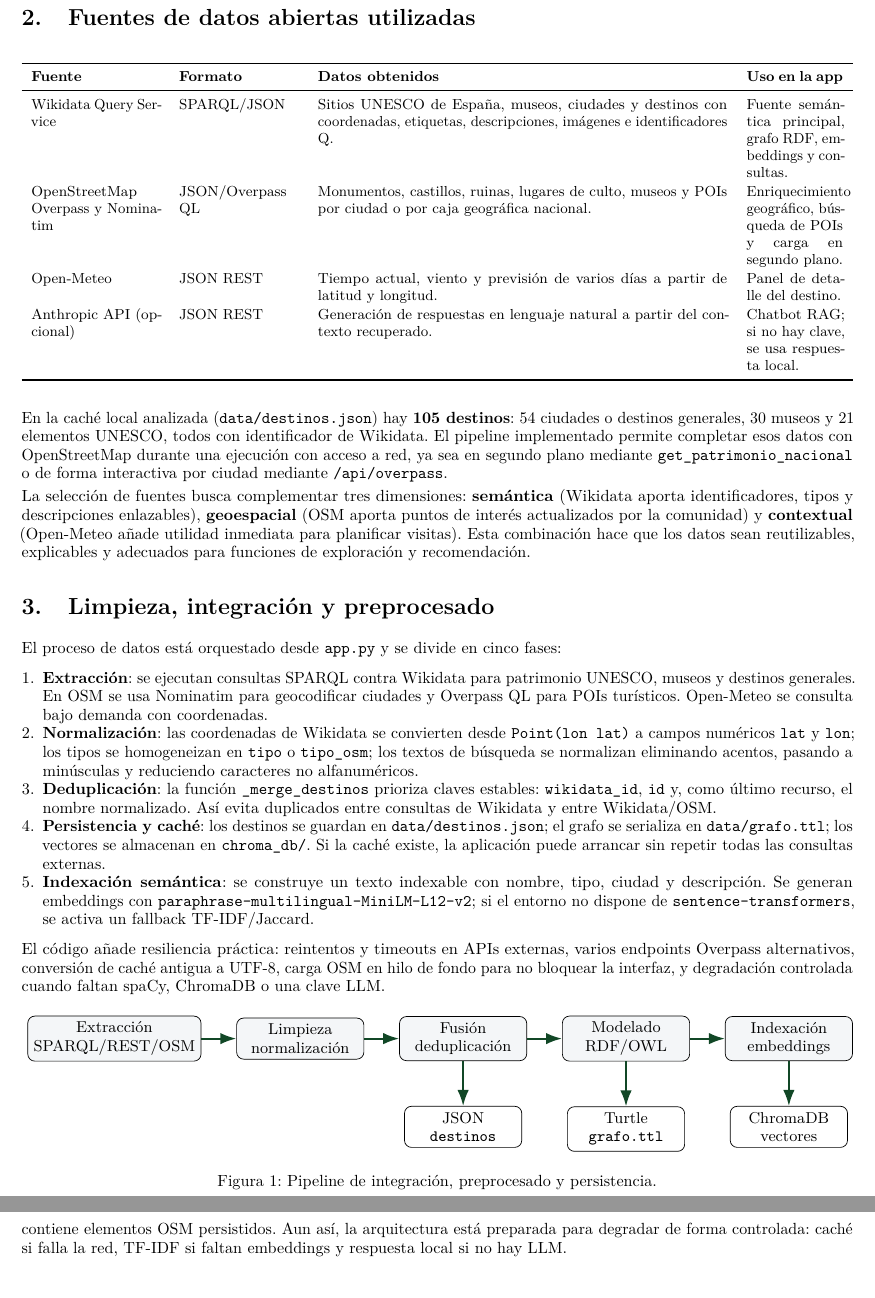
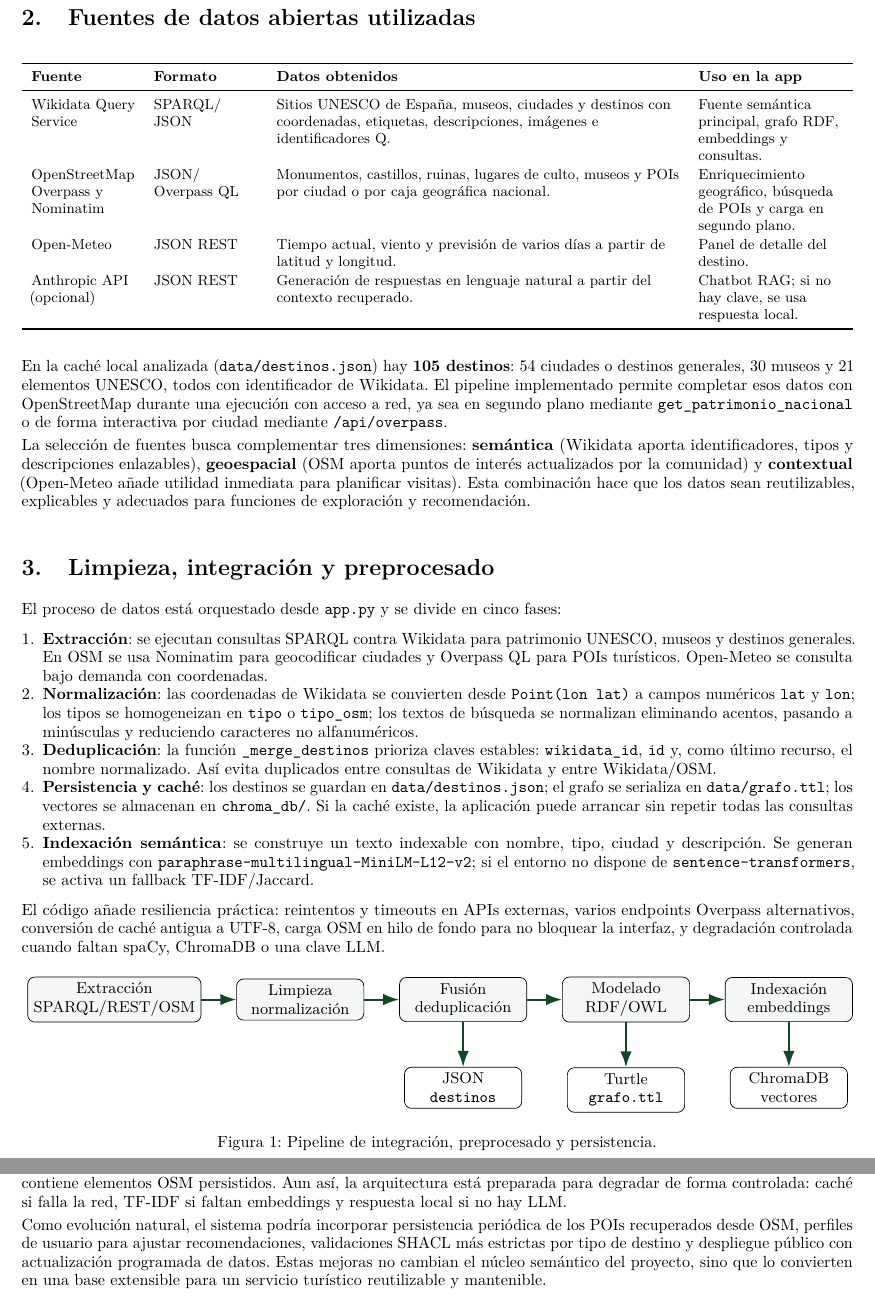
Before and after one commit to SergioAlvesMar5/ProjectoFinal_MSW_TurismoSemantico, a LaTeX document (memoria/memoria.tex): two parts of pages 3 and 7 of 7, joined at a grey line, cut so that both start at the same text. Compiled offline with pdfLaTeX.

Commit message:
memoria version final preliminar

```diff
--- a/memoria/memoria.tex
+++ b/memoria/memoria.tex
@@ -36,13 +36,14 @@
   linkcolor=tsgreen,
   urlcolor=tsgreen,
   pdftitle={Memoria TurismoSemantico},
-  pdfauthor={Proyecto MSW}
+  pdfauthor={Sergio Alves Martín}
 }
 
 \newcommand{\proyecto}{TurismoSemántico}
 \newcommand{\asignatura}{Modelado Semántico de la Web}
-\newcommand{\autor}{[Nombre del estudiante o pareja]}
+\newcommand{\autor}{Sergio Alves Martín}
 \newcommand{\fechaentrega}{Mayo de 2026}
+\newcommand{\separaseccion}{\vspace{0.65\baselineskip}}
 
 \begin{document}
 
@@ -110,12 +112,12 @@ El programa transforma esas fuentes en una experiencia única: un mapa interacti
 \begin{table}[H]
 \centering
 \small
-\begin{tabularx}{\textwidth}{p{2.8cm}p{2.6cm}X p{2.1cm}}
+\begin{tabularx}{\textwidth}{>{\raggedright\arraybackslash}p{2.25cm}>{\raggedright\arraybackslash}p{2.25cm}>{\raggedright\arraybackslash}X>{\raggedright\arraybackslash}p{3.15cm}}
 \toprule
 \textbf{Fuente} & \textbf{Formato} & \textbf{Datos obtenidos} & \textbf{Uso en la app}\\
 \midrule
-Wikidata Query Service & SPARQL/JSON & Sitios UNESCO de España, museos, ciudades y destinos con coordenadas, etiquetas, descripciones, imágenes e identificadores Q. & Fuente semántica principal, grafo RDF, embeddings y consultas.\\
-OpenStreetMap Overpass y Nominatim & JSON/Overpass QL & Monumentos, castillos, ruinas, lugares de culto, museos y POIs por ciudad o por caja geográfica nacional. & Enriquecimiento geográfico, búsqueda de POIs y carga en segundo plano.\\
+Wikidata Query Service & SPARQL\slash JSON & Sitios UNESCO de España, museos, ciudades y destinos con coordenadas, etiquetas, descripciones, imágenes e identificadores Q. & Fuente semántica principal, grafo RDF, embeddings y consultas.\\
+OpenStreetMap Overpass y Nominatim & JSON\slash Overpass QL & Monumentos, castillos, ruinas, lugares de culto, museos y POIs por ciudad o por caja geográfica nacional. & Enriquecimiento geográfico, búsqueda de POIs y carga en segundo plano.\\
 Open-Meteo & JSON REST & Tiempo actual, viento y previsión de varios días a partir de latitud y longitud. & Panel de detalle del destino.\\
 Anthropic API (opcional) & JSON REST & Generación de respuestas en lenguaje natural a partir del contexto recuperado. & Chatbot RAG; si no hay clave, se usa respuesta local.\\
 \bottomrule
@@ -126,6 +128,7 @@ En la caché local analizada (\texttt{data/destinos.json}) hay \textbf{105 desti
 
 La selección de fuentes busca complementar tres dimensiones: \textbf{semántica} (Wikidata aporta identificadores, tipos y descripciones enlazables), \textbf{geoespacial} (OSM aporta puntos de interés actualizados por la comunidad) y \textbf{contextual} (Open-Meteo añade utilidad inmediata para planificar visitas). Esta combinación hace que los datos sean reutilizables, explicables y adecuados para funciones de exploración y recomendación.
 
+\separaseccion
 \section{Limpieza, integración y preprocesado}
 
 El proceso de datos está orquestado desde \texttt{app.py} y se divide en cinco fases:
@@ -381,4 +391,6 @@ El programa cumple los requisitos del trabajo: integra más de dos fuentes abier
 
 Como limitaciones, la carga completa depende de conectividad y de la disponibilidad de APIs públicas; Overpass puede ser lento y por eso se ejecuta en segundo plano; el LLM requiere clave externa; y la caché local revisada todavía no contiene elementos OSM persistidos. Aun así, la arquitectura está preparada para degradar de forma controlada: caché si falla la red, TF-IDF si faltan embeddings y respuesta local si no hay LLM.
 
+Como evolución natural, el sistema podría incorporar persistencia periódica de los POIs recuperados desde OSM, perfiles de usuario para ajustar recomendaciones, validaciones SHACL más estrictas por tipo de destino y despliegue público con actualización programada de datos. Estas mejoras no cambian el núcleo semántico del proyecto, sino que lo convierten en una base extensible para un servicio turístico reutilizable y mantenible.
+
 \end{document}
```
Also changed, not shown: memoria/memoria.pdf, memoria/memoria.tex (10 more changed lines), 4 other files.
